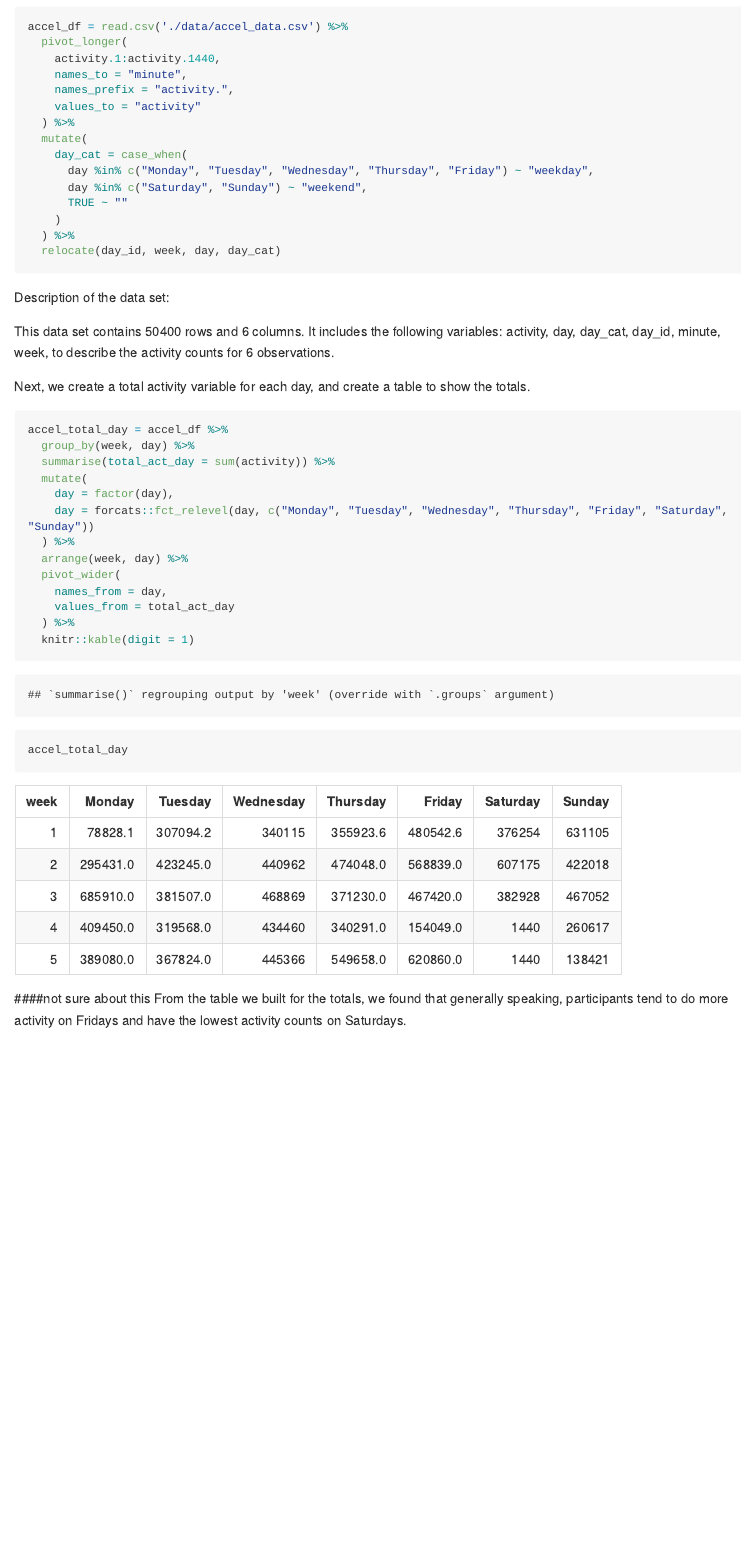
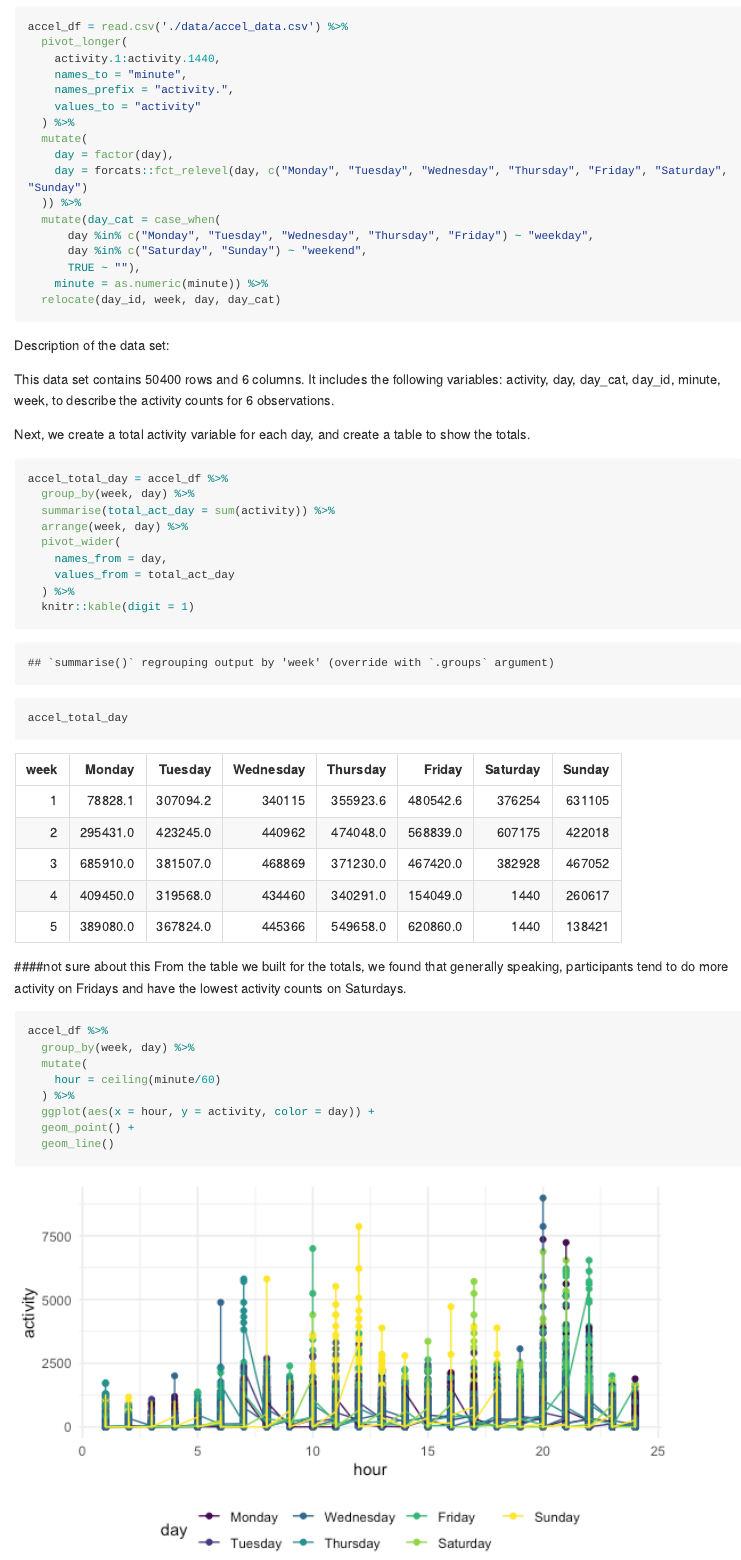
Before and after one commit to yw3436/p8105_hw3_yw3436, an R Markdown document (p8105_hw3_yw3436.Rmd): the page in a window 1100 px wide, from 3390 px down. The pictures show the output file p8105_hw3_yw3436.md that the author committed with the source, drawn offline in the style of GitHub; long lines of code are wrapped.

Commit message:
probably finish problem 2

````diff
--- a/p8105_hw3_yw3436.Rmd
+++ b/p8105_hw3_yw3436.Rmd
@@ -104,12 +104,14 @@ accel_df = read.csv('./data/accel_data.csv') %>%
     values_to = "activity"
   ) %>%
   mutate(
-    day_cat = case_when(
+    day = factor(day),
+    day = forcats::fct_relevel(day, c("Monday", "Tuesday", "Wednesday", "Thursday", "Friday", "Saturday", "Sunday")
+  )) %>%
+  mutate(day_cat = case_when(
       day %in% c("Monday", "Tuesday", "Wednesday", "Thursday", "Friday") ~ "weekday",
       day %in% c("Saturday", "Sunday") ~ "weekend",
-      TRUE ~ ""
-    )
-  ) %>%
+      TRUE ~ ""),
+    minute = as.numeric(minute)) %>%
   relocate(day_id, week, day, day_cat)
 ```
 
@@ -123,10 +125,6 @@ Next, we create a total activity variable for each day, and create a table to sh
 accel_total_day = accel_df %>%
   group_by(week, day) %>%
   summarise(total_act_day = sum(activity)) %>%
-  mutate(
-    day = factor(day),
-    day = forcats::fct_relevel(day, c("Monday", "Tuesday", "Wednesday", "Thursday", "Friday", "Saturday", "Sunday"))
-  ) %>%
   arrange(week, day) %>%
   pivot_wider(
     names_from = day,
@@ -139,3 +137,14 @@ accel_total_day
 
 ####not sure about this
 From the table we built for the totals, we found that generally speaking, participants tend to do more activity on Fridays and have the lowest activity counts on Saturdays.
+
+```{r}
+accel_df %>%
+  group_by(week, day) %>%
+  mutate(
+    hour = ceiling(minute/60)
+  ) %>%
+  ggplot(aes(x = hour, y = activity, color = day)) +
+  geom_point() +
+  geom_line()
+```
````
Also changed, not shown: p8105_hw3_yw3436.md, p8105_hw3_yw3436_files/figure-gfm/unnamed-chunk-9-1.png (added).
